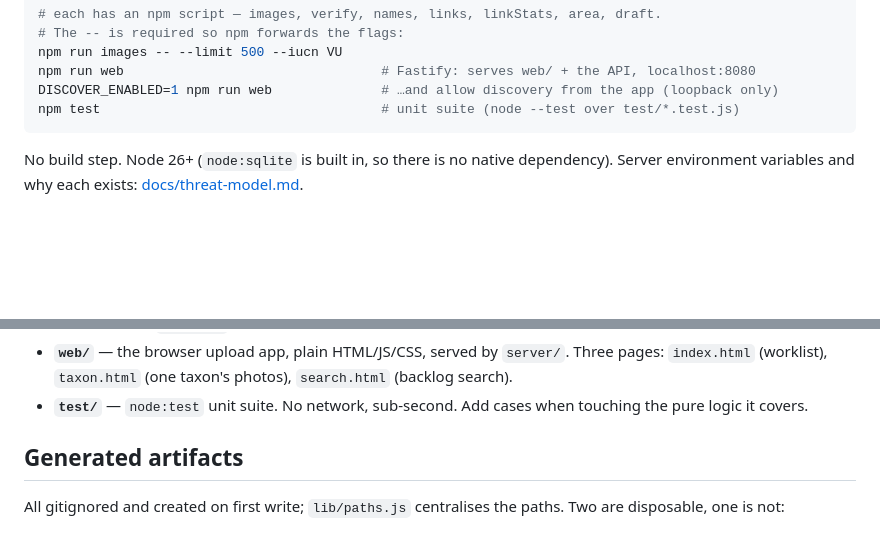
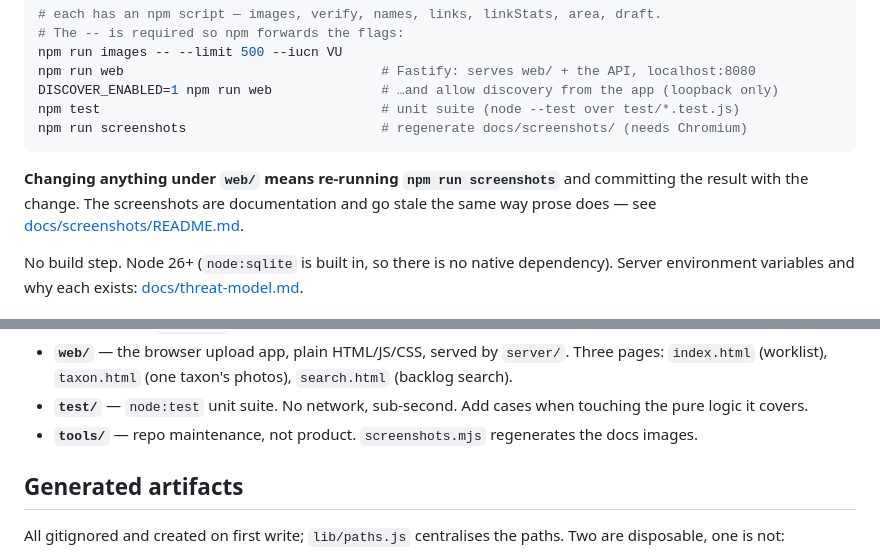
Before and after one commit to Livia-Rasp/wikidata-inat-checker, a Markdown page: CLAUDE.md, 2 parts joined by grey strips. Rendered like a GitHub page; blank space fills up the shorter version.

````diff
--- a/CLAUDE.md
+++ b/CLAUDE.md
@@ -26,7 +26,12 @@ npm run images -- --limit 500 --iucn VU
 npm run web                                 # Fastify: serves web/ + the API, localhost:8080
 DISCOVER_ENABLED=1 npm run web              # …and allow discovery from the app (loopback only)
 npm test                                    # unit suite (node --test over test/*.test.js)
+npm run screenshots                         # regenerate docs/screenshots/ (needs Chromium)
 ```
+
+**Changing anything under `web/` means re-running `npm run screenshots`** and committing the
+result with the change. The screenshots are documentation and go stale the same way prose does —
+see [docs/screenshots/README.md](docs/screenshots/README.md).
 
 No build step. Node 26+ (`node:sqlite` is built in, so there is no native dependency).
 Server environment variables and why each exists: [docs/threat-model.md](docs/threat-model.md).
@@ -63,6 +68,7 @@ Entry scripts (`check*.js`, `draftCategory.js`) stay at the repository root —
   `index.html` (worklist), `taxon.html` (one taxon's photos), `search.html` (backlog search).
 - **`test/`** — `node:test` unit suite. No network, sub-second. Add cases when touching the
   pure logic it covers.
+- **`tools/`** — repo maintenance, not product. `screenshots.mjs` regenerates the docs images.
 
 ## Generated artifacts
 
````
Also changed, not shown: README.md (+10 -0 lines), docs/commons-upload.md (+8 -0 lines), docs/screenshots/README.md (added, +29 -0 lines), docs/screenshots/gallery.jpg (added), docs/screenshots/search.png (added), docs/screenshots/worklist.png (added), 2 other files.
